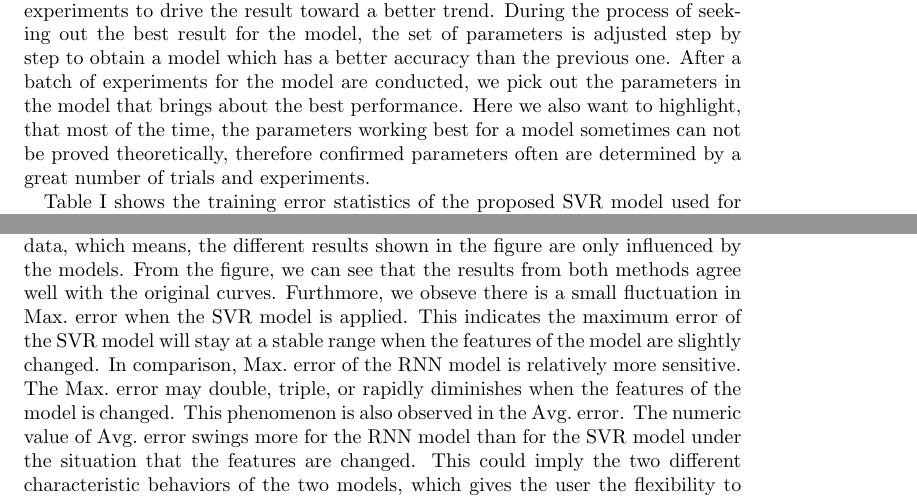
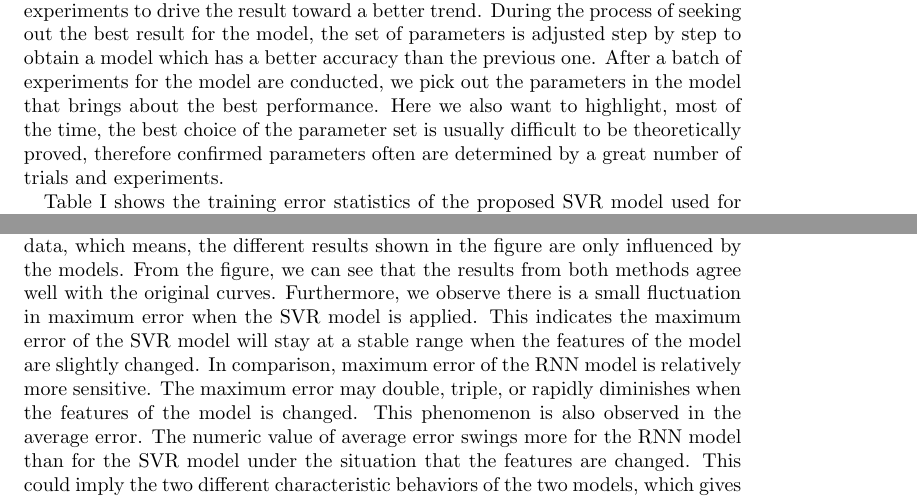
Before and after one commit to haibaosjtu/j_build_occup_det18, a LaTeX paper (j_build_occup_det16.tex, which reads experiments.tex): two parts of pages 13 and 21 of 24, joined at a grey line, cut so that both start at the same text. Compiled offline with pdfLaTeX.

Commit message:
Update experiments.tex

```diff
--- a/experiments.tex
+++ b/experiments.tex
@@ -53,9 +53,9 @@ best result for the model, the set of parameters is adjusted step by
 step to obtain a model which has a better accuracy than the previous
 one. After a batch of experiments for the model are conducted, we pick
 out the parameters in the model that brings about the best
-performance. Here we also want to highlight, that most of the time,
-the parameters working best for a model sometimes can not be proved
-theoretically, therefore confirmed parameters often are determined by
+performance. Here we also want to highlight, most of the time,
+the best choice of the parameter set is usually difficult to be theoretically proved,
+therefore confirmed parameters often are determined by
 a great number of trials and experiments.
 
 Table \rom{1} shows the training error statistics of the proposed SVR
@@ -401,14 +401,14 @@ outcome, and the blue curve stands for the RNN outcome.  Those results
 are generated based on the same features and number of data, which
 means, the different results shown in the figure are only influenced
 by the models. From the figure, we can see that the results from both
-methods agree well with the original curves.  Furthmore, we obseve
-there is a small fluctuation in Max.~error when the SVR model is
+methods agree well with the original curves. Furthermore, we observe
+there is a small fluctuation in maximum error when the SVR model is
 applied. This indicates the maximum error of the SVR model will stay
 at a stable range when the features of the model are slightly
-changed. In comparison, Max.~error of the RNN model is relatively more
-sensitive. The Max.~error may double, triple, or rapidly diminishes
+changed. In comparison, maximum error of the RNN model is relatively more
+sensitive. The maximum error may double, triple, or rapidly diminishes
 when the features of the model is changed. This phenomenon is also
-observed in the Avg.~error. The numeric value of Avg.~error swings
+observed in the average error. The numeric value of average error swings
 more for the RNN model than for the SVR model under the situation that
 the features are changed. This could imply the two different
 characteristic behaviors of the two models, which gives the user the
```
Also changed, not shown: experiments.tex (18 more changed lines).
